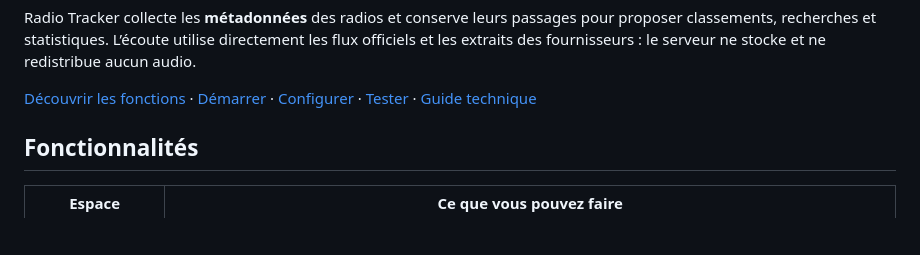
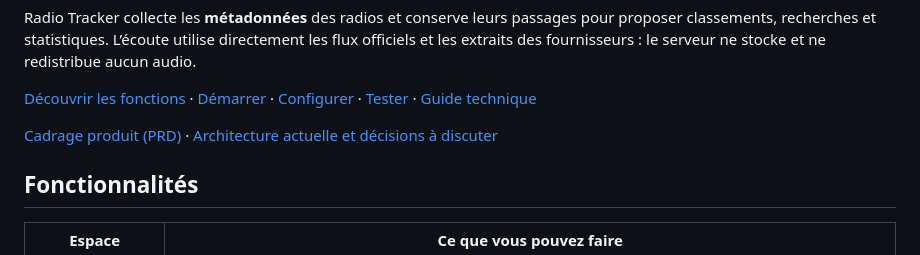
Before and after one commit to Hicha-m/track-radio, a Markdown page: README.md, the part around the change. Drawn GitHub-style; blank space fills up the shorter version.

Commit message:
Documente le produit, l’architecture actuelle et les arbitrages du product owner

```diff
--- a/README.md
+++ b/README.md
@@ -20,6 +20,8 @@
 Radio Tracker collecte les **métadonnées** des radios et conserve leurs passages pour proposer classements, recherches et statistiques. L’écoute utilise directement les flux officiels et les extraits des fournisseurs : le serveur ne stocke et ne redistribue aucun audio.
 
 [Découvrir les fonctions](#fonctionnalités) · [Démarrer](#démarrage-rapide) · [Configurer](#configuration) · [Tester](#développement-et-tests) · [Guide technique](docs/guide-technique.md)
+
+[Cadrage produit (PRD)](PRD.md) · [Architecture actuelle et décisions à discuter](ARCHITECTURE.md)
 
 ## Fonctionnalités
 
```
Also changed, not shown: ARCHITECTURE.md (added, +291 -0 lines), PRD.md (added, +151 -0 lines).
